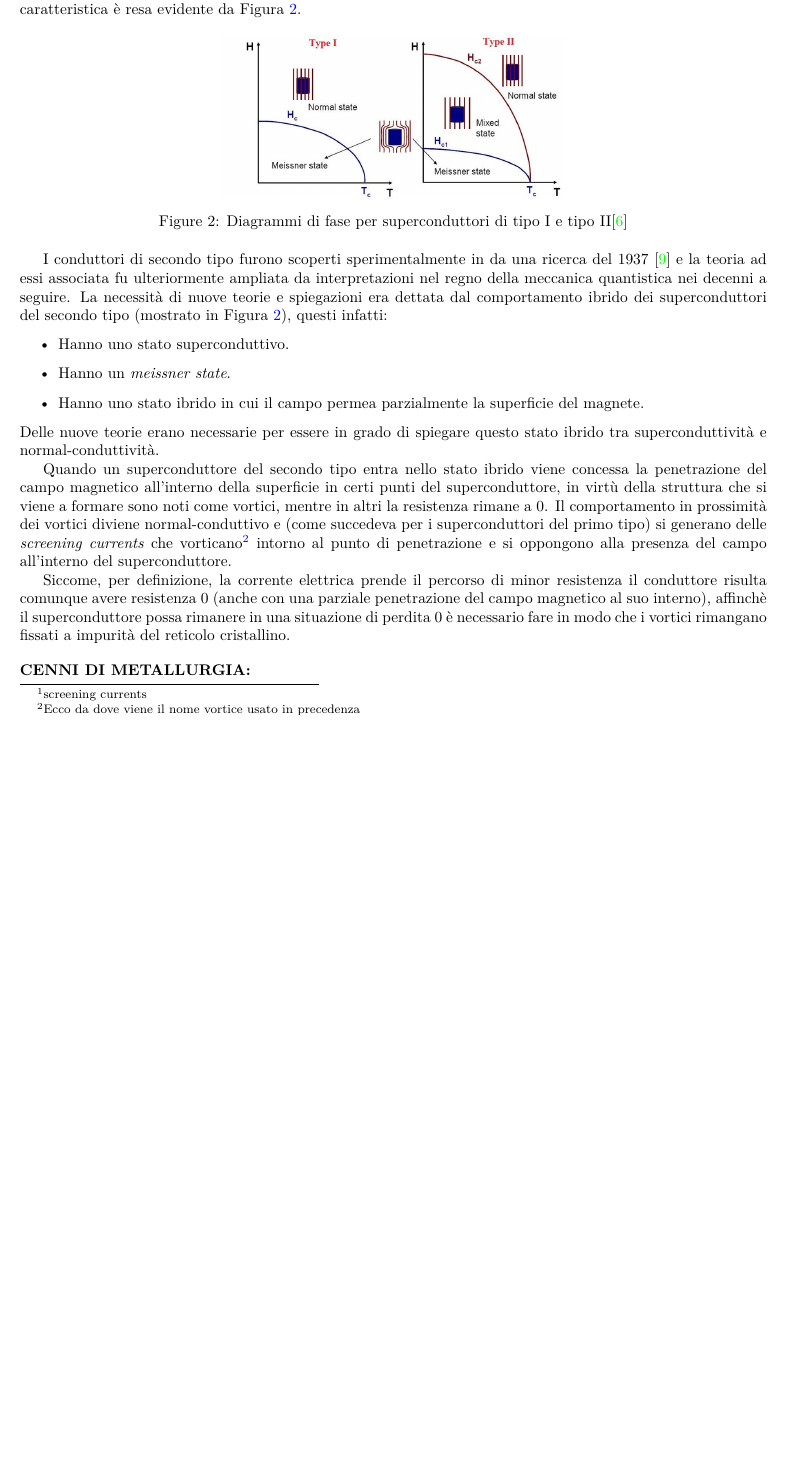
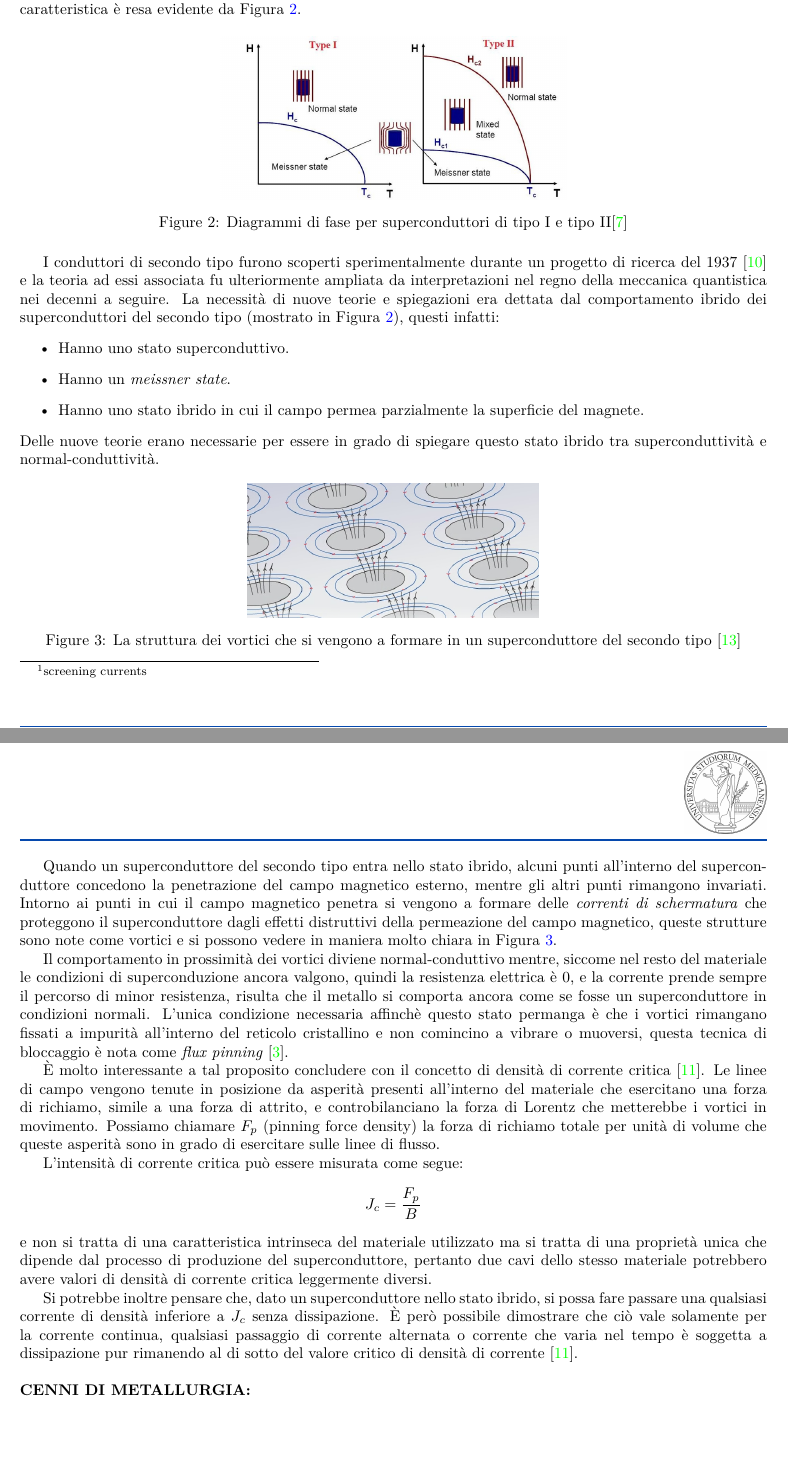
Before and after one commit to S3gmentati0nFaultUni/accelerator-physics-1, a LaTeX document (tech.tex): part of page 2 of 3 before the commit and two parts of pages 2 and 3 of 4 after it, the two joined at a grey line, cut so that both start at the same text, the shorter picture padded with empty space. Compiled offline with pdfLaTeX.

Commit message:
Added corrections and a whole new part to the technical exposition

```diff
--- a/tech.tex
+++ b/tech.tex
@@ -1,5 +1,10 @@
 \documentclass[a4paper,10pt]{article}
 \usepackage{src/preamble}
+\usepackage[
+	backend=biber,
+	maxalphanames=10,
+]{biblatex}
+\bibliography{tech.bib}
 
 \begin{document}
 
@@ -110,7 +114,7 @@ magnetico (\emph{normal state}). Questa caratteristica è resa evidente da Figur
 	}\label{fig:phase-diagram}
 \end{figure}
 
-I conduttori di secondo tipo furono scoperti sperimentalmente in da una ricerca del 1937 \cite{type-2} e la teoria ad essi associata fu ulteriormente ampliata da interpretazioni nel regno della meccanica quantistica nei decenni a seguire. La necessità di nuove teorie e spiegazioni era dettata dal comportamento ibrido dei superconduttori del secondo tipo (mostrato in Figura \ref{fig:phase-diagram}), questi infatti:
+I conduttori di secondo tipo furono scoperti sperimentalmente durante un progetto di ricerca del 1937 \cite{type-2} e la teoria ad essi associata fu ulteriormente ampliata da interpretazioni nel regno della meccanica quantistica nei decenni a seguire. La necessità di nuove teorie e spiegazioni era dettata dal comportamento ibrido dei superconduttori del secondo tipo (mostrato in Figura \ref{fig:phase-diagram}), questi infatti:
 \begin{itemize}
 	\item Hanno uno stato superconduttivo.
 	\item Hanno un \emph{meissner state}.
@@ -118,9 +122,28 @@ I conduttori di secondo tipo furono scoperti sperimentalmente in da una ricerca
 \end{itemize}
 Delle nuove teorie erano necessarie per essere in grado di spiegare questo stato ibrido tra superconduttività e normal-conduttività.
 
-Quando un superconduttore del secondo tipo entra nello stato ibrido viene concessa la penetrazione del campo magnetico all'interno della superficie in certi punti del superconduttore, in virtù della struttura che si viene a formare sono noti come vortici, mentre in altri la resistenza rimane a $0$. Il comportamento in prossimità dei vortici diviene normal-conduttivo e (come succedeva per i superconduttori del primo tipo) si generano delle \emph{screening currents} che vorticano\footnote{Ecco da dove viene il nome vortice usato in precedenza} intorno al punto di penetrazione e si oppongono alla presenza del campo all'interno del superconduttore.
+\begin{figure}[h!]
+	\centering
 
-Siccome, per definizione, la corrente elettrica prende il percorso di minor resistenza il conduttore risulta comunque avere resistenza $0$ (anche con una parziale penetrazione del campo magnetico al suo interno), affinchè il superconduttore possa rimanere in una situazione di perdita $0$ è necessario fare in modo che i vortici rimangano fissati a impurità del reticolo cristallino.
+	\includegraphics[scale=0.35]{fig/vortex.png}
+	\caption{
+		La struttura dei vortici che si vengono a formare in un superconduttore del secondo tipo \cite{typ2-cambridge}
+	}\label{fig:vortices}
+\end{figure}
+
+Quando un superconduttore del secondo tipo entra nello stato ibrido, alcuni punti all'interno del superconduttore concedono la penetrazione del campo magnetico esterno, mentre gli altri punti rimangono invariati. Intorno ai punti in cui il campo magnetico penetra si vengono a formare delle \emph{correnti di schermatura} che proteggono il superconduttore dagli effetti distruttivi della permeazione del campo magnetico, queste strutture sono note come vortici e si possono vedere in maniera molto chiara in Figura \ref{fig:vortices}.
+
+Il comportamento in prossimità dei vortici diviene normal-conduttivo mentre, siccome nel resto del materiale le condizioni di superconduzione ancora valgono, quindi la resistenza elettrica è $0$, e la corrente prende sempre il percorso di minor resistenza, risulta che il metallo si comporta ancora come se fosse un superconduttore in condizioni normali. L'unica condizione necessaria affinchè questo stato permanga è che i vortici rimangano fissati a impurità all'interno del reticolo cristallino e non comincino a vibrare o muoversi, questa tecnica di bloccaggio è nota come \emph{flux pinning} \cite{flux-pinning}.
+
+È molto interessante a tal proposito concludere con il concetto di densità di corrente critica \cite{mat-pinning}. Le linee di campo vengono tenute in posizione da asperità presenti all'interno del materiale che esercitano una forza di richiamo, simile a una forza di attrito, e controbilanciano la forza di Lorentz che metterebbe i vortici in movimento. Possiamo chiamare $F_p$ (pinning force density) la forza di richiamo totale per unità di volume che queste asperità sono in grado di esercitare sulle linee di flusso.
+
+L'intensità di corrente critica può essere misurata come segue:
+\begin{equation*}
+	J_c = \frac{F_p}{B}
+\end{equation*}
+e non si tratta di una caratteristica intrinseca del materiale utilizzato ma si tratta di una proprietà unica che dipende dal processo di produzione del superconduttore, pertanto due cavi dello stesso materiale potrebbero avere valori di densità di corrente critica leggermente diversi.
+
+Si potrebbe inoltre pensare che, dato un superconduttore nello stato ibrido, si possa fare passare una qualsiasi corrente di densità inferiore a $J_c$ senza dissipazione. È però possibile dimostrare che ciò vale solamente per la corrente continua, qualsiasi passaggio di corrente alternata o corrente che varia nel tempo è soggetta a dissipazione pur rimanendo al di sotto del valore critico di densità di corrente \cite{mat-pinning}.
 
 \bigskip
 \phantomsection
```
Also changed, not shown: tech.bib (+30 -0 lines), fig/vortex.png (added), tech.tex (7 more changed lines).
